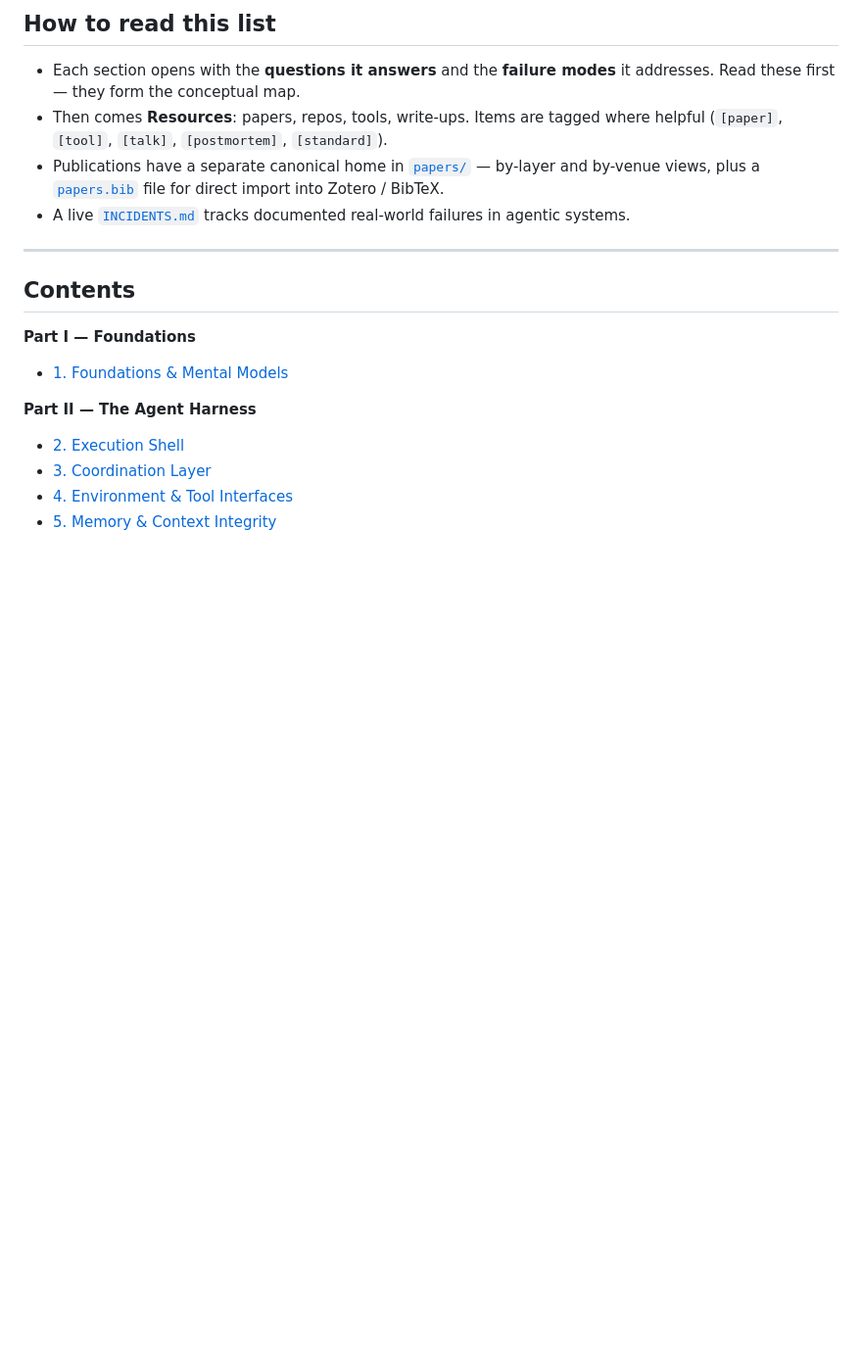
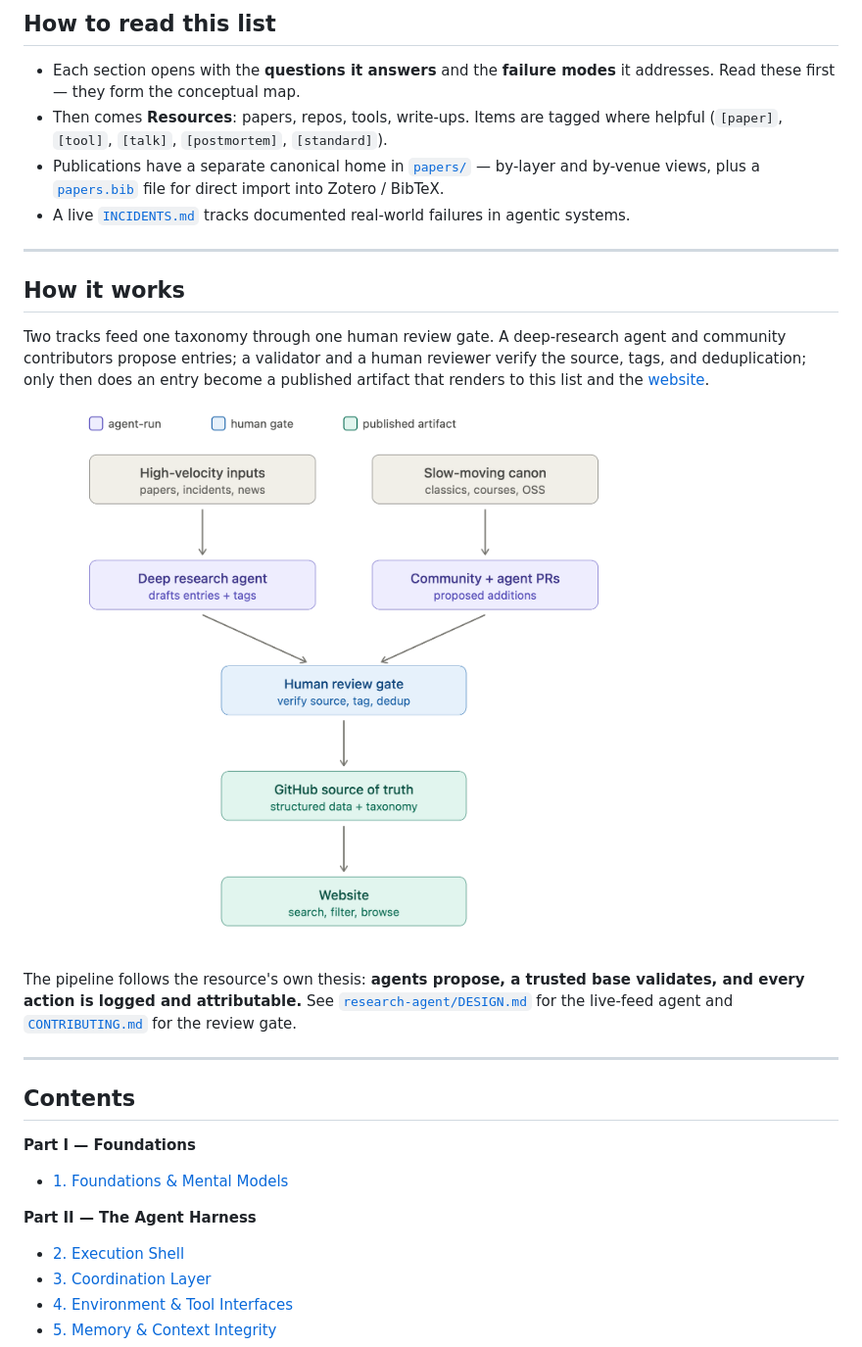
Before and after one commit to TrustworthyAgenticSystems/awesome-trustworthy-agentic-systems, a Markdown page: README.md, the part around the change. Shown at 98% size. Rendered like a GitHub page; pictures changed too: docs/architecture.png (added); blank space fills up the shorter version.

Commit message:
Add architecture diagram to the repo and embed it
Adds docs/architecture.png (the two-tracks → human review gate → GitHub
source of truth → website pipeline) and embeds it in a new "How it works"
section of the README, plus the data/ source-of-truth doc. Gives visitors
an instant mental model of the agents-propose / humans-dispose design.

Co-Authored-By: Claude Opus 4.8 (1M context) <noreply@anthropic.com>

```diff
--- a/README.md
+++ b/README.md
@@ -31,6 +31,16 @@ If you're looking for "how to build an agent" tutorials, see [`awesome-agent-lea
 - Then comes **Resources**: papers, repos, tools, write-ups. Items are tagged where helpful (`[paper]`, `[tool]`, `[talk]`, `[postmortem]`, `[standard]`).
 - Publications have a separate canonical home in [`papers/`](papers/) — by-layer and by-venue views, plus a [`papers.bib`](papers/papers.bib) file for direct import into Zotero / BibTeX.
 - A live [`INCIDENTS.md`](INCIDENTS.md) tracks documented real-world failures in agentic systems.
+
+---
+
+## How it works
+
+Two tracks feed one taxonomy through one human review gate. A deep-research agent and community contributors propose entries; a validator and a human reviewer verify the source, tags, and deduplication; only then does an entry become a published artifact that renders to this list and the [website](https://trustworthy-agentic-systems.org).
+
+![Architecture: high-velocity inputs (papers, incidents, news) and slow-moving canon (classics, courses, OSS) flow through a deep research agent and community/agent PRs into a human review gate, then into the GitHub source of truth (structured data + taxonomy) and the website.](docs/architecture.png)
+
+The pipeline follows the resource's own thesis: **agents propose, a trusted base validates, and every action is logged and attributable.** See [`research-agent/DESIGN.md`](research-agent/DESIGN.md) for the live-feed agent and [`CONTRIBUTING.md`](CONTRIBUTING.md) for the review gate.
 
 ---
 
```
Also changed, not shown: data/README.md (+3 -0 lines).
